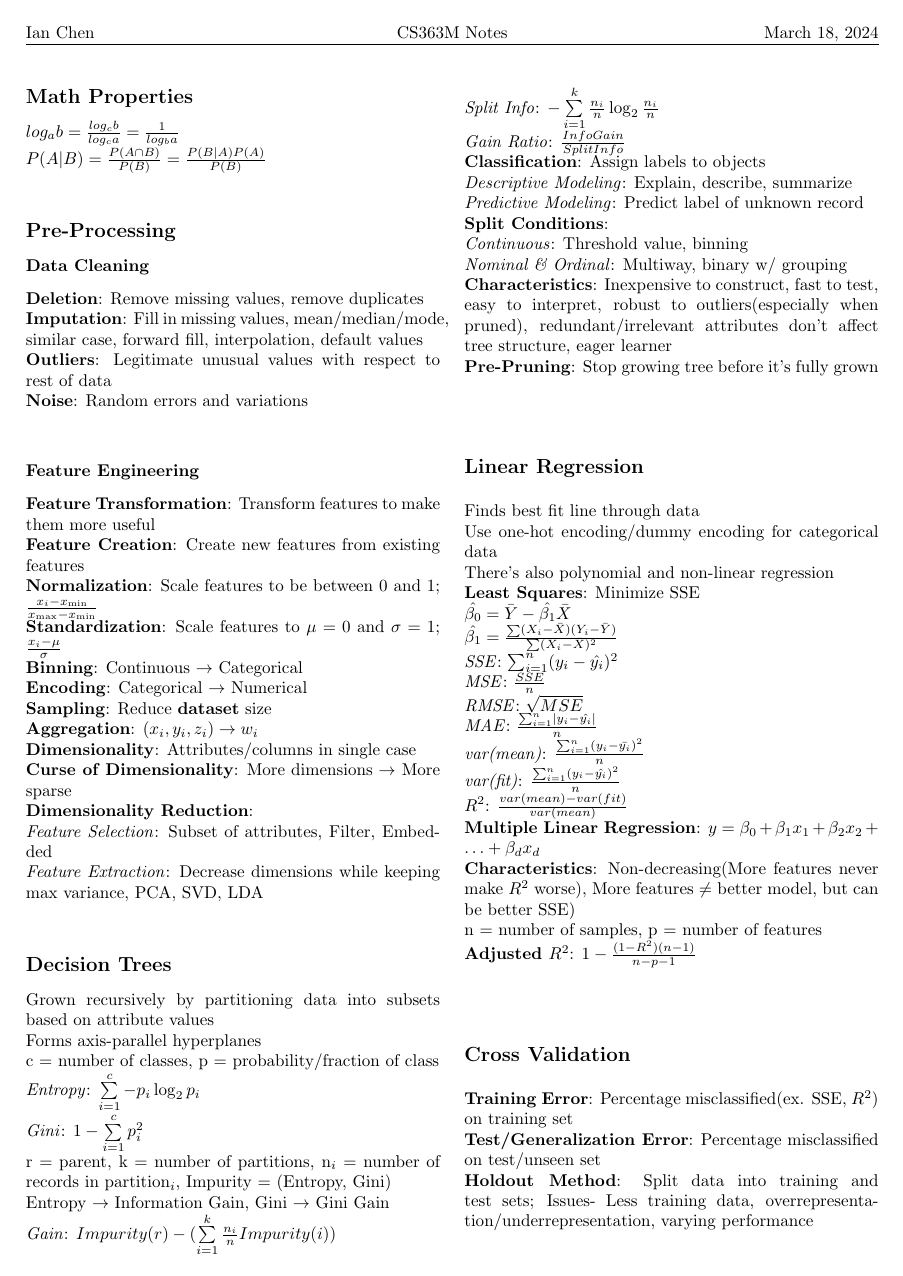
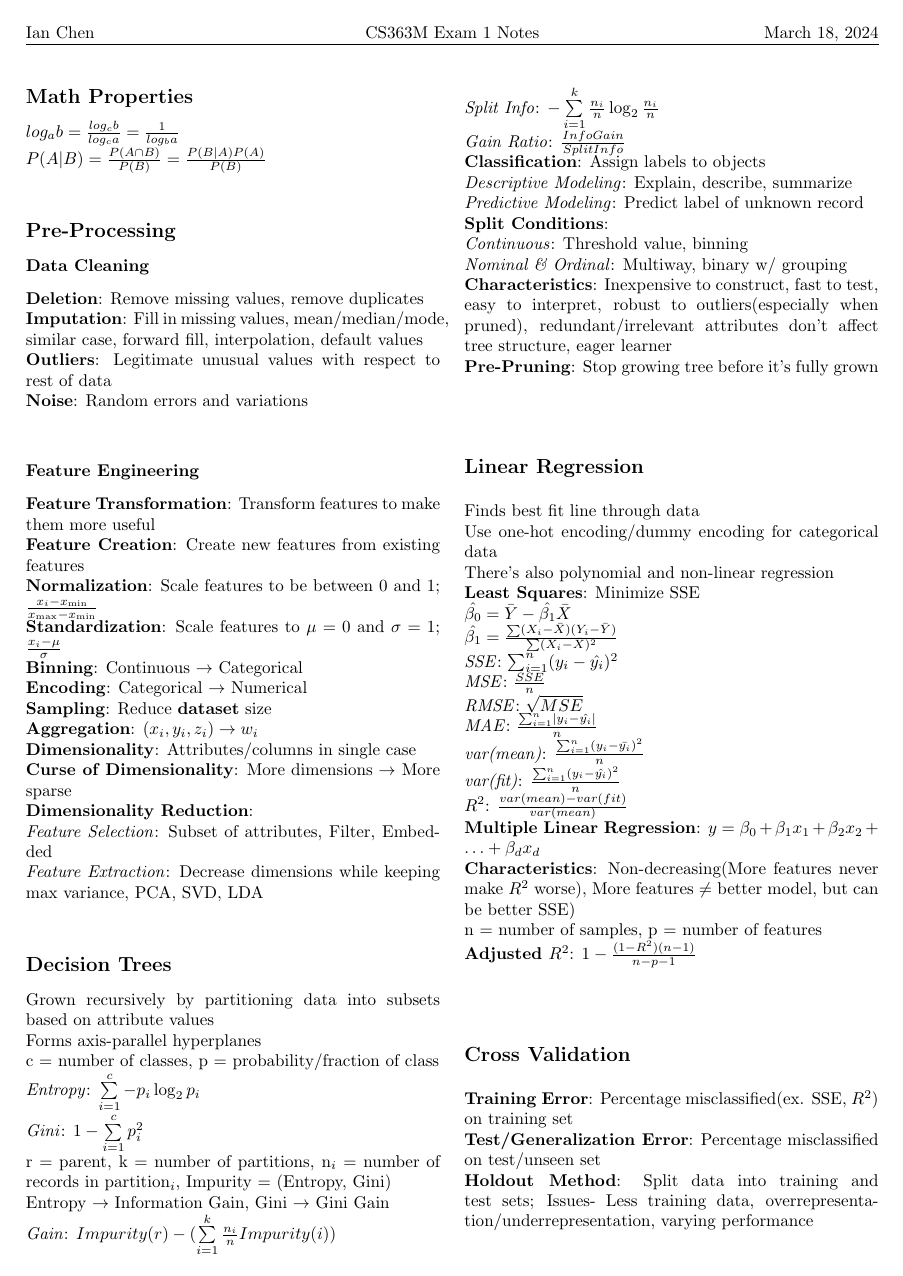
Before and after one commit to IanC04/CS363M, a LaTeX problem sheet (Exam Prep/Exam 1/CS363M Notes 1.tex): page 1 of 2. Compiled offline with pdfLaTeX.

Commit message:
Rename notes

```diff
--- a/Exam Prep/CS363M Notes.tex
+++ b/Exam Prep/Exam 1/CS363M Notes 1.tex
@@ -18,7 +18,7 @@
 % Header
 \fancyhf{}
 \fancyhead[L]{Ian Chen}
-\fancyhead[C]{CS363M Notes}
+\fancyhead[C]{CS363M Exam 1 Notes}
 \fancyhead[R]{\today}
 \pagestyle{fancy}
 
```
Also changed, not shown: Exam Prep/Exam 1/2024 Spring Exam 1 Review.pdf (renamed from Exam Prep/2024 Spring Exam 1 Review.pdf), Exam Prep/Exam 1/2024 Spring Exam 1 Review_written.pdf (renamed from Exam Prep/2024 Spring Exam 1 Review_written.pdf), README.md, out/CS363M Notes 1.pdf (added), out/CS363M Notes.pdf (deleted), 2 other files.
